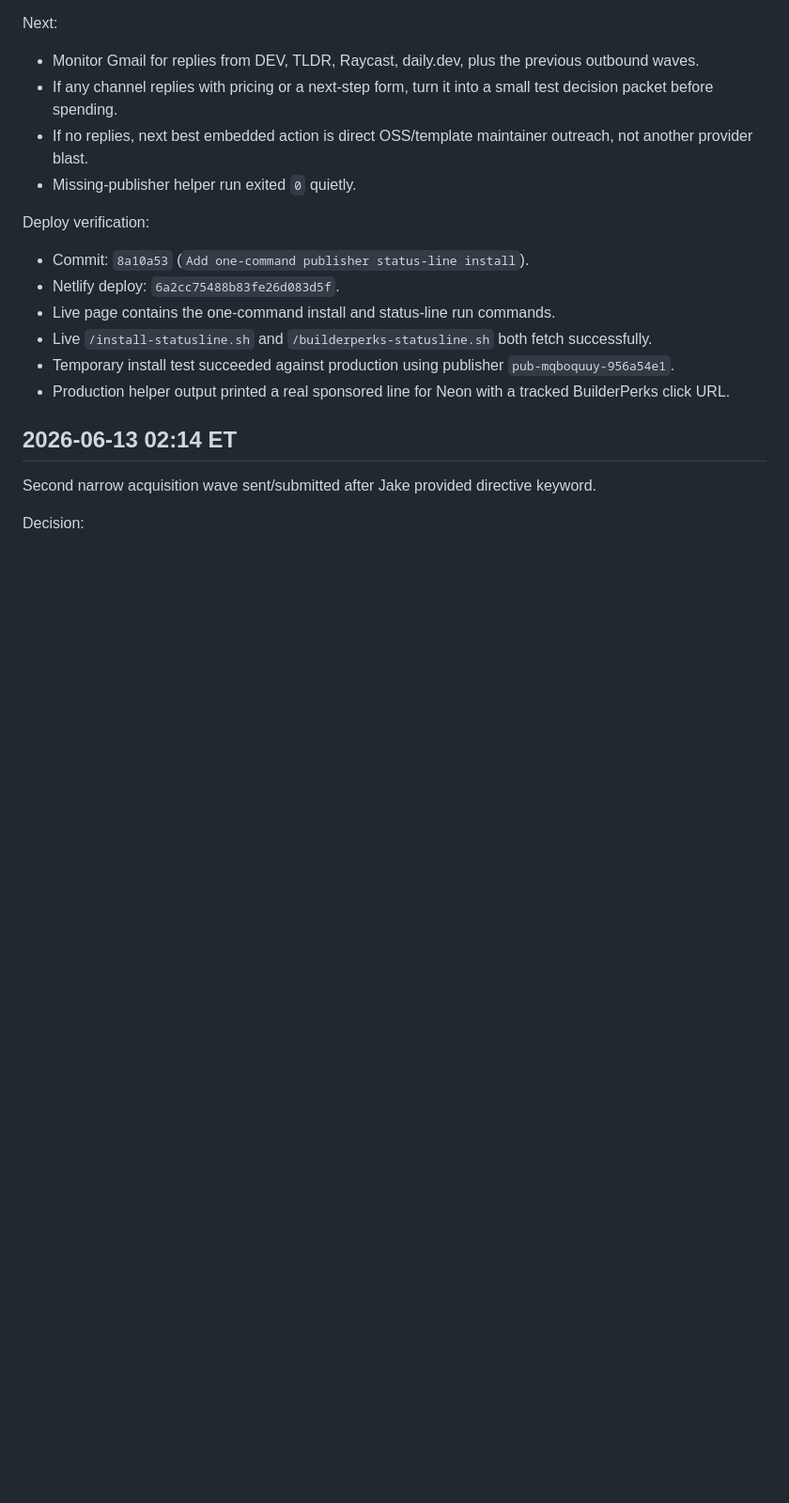
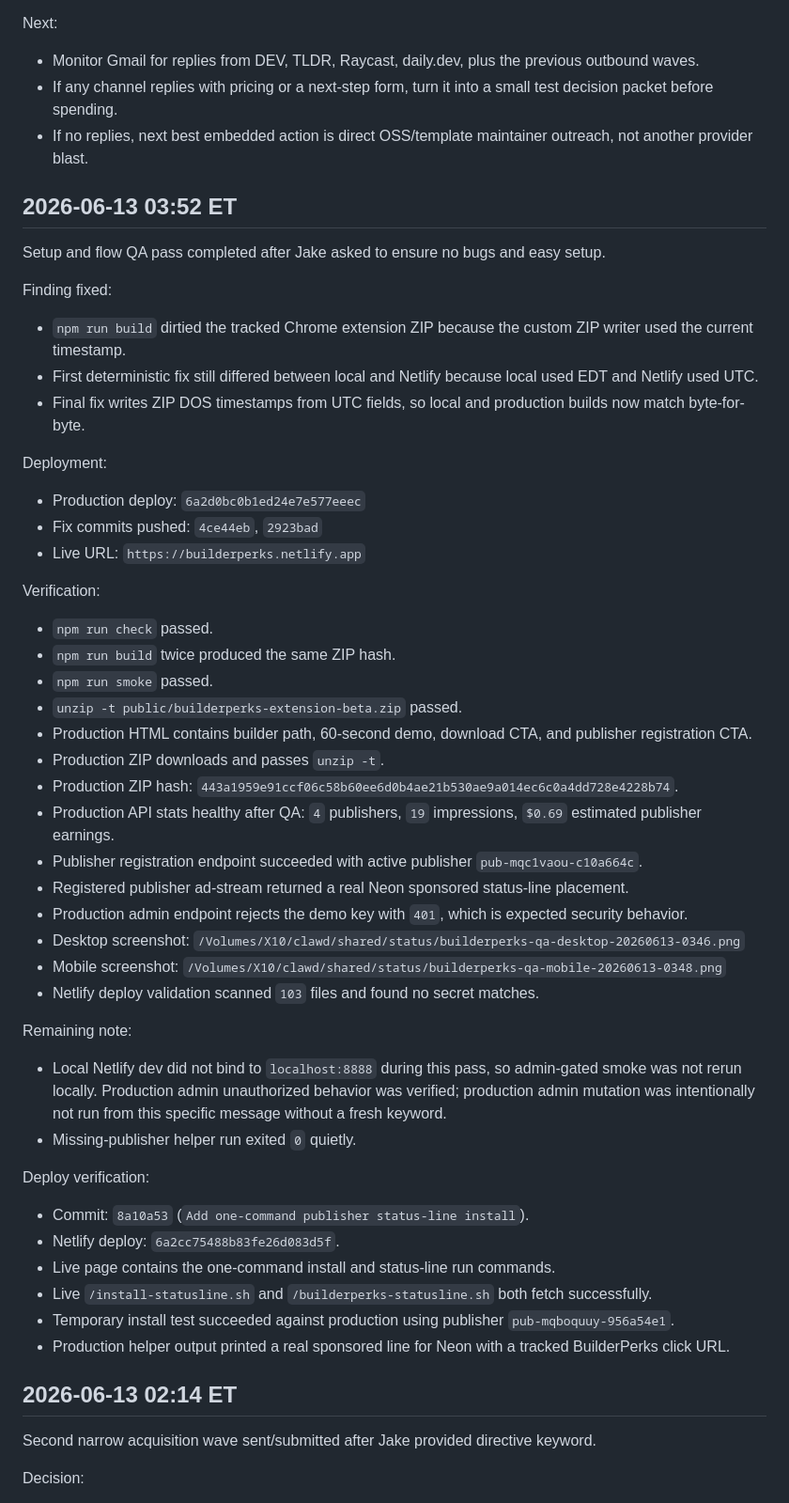
Before and after one commit to barneywohl/builderperks, a Markdown page: docs/ACQUISITION_LOG.md, the part around the change. Shown at 94% size. Drawn GitHub-style; blank space fills up the shorter version.

Commit message:
Log BuilderPerks setup QA pass

```diff
--- a/docs/ACQUISITION_LOG.md
+++ b/docs/ACQUISITION_LOG.md
@@ -513,6 +513,43 @@ Next:
 - Monitor Gmail for replies from DEV, TLDR, Raycast, daily.dev, plus the previous outbound waves.
 - If any channel replies with pricing or a next-step form, turn it into a small test decision packet before spending.
 - If no replies, next best embedded action is direct OSS/template maintainer outreach, not another provider blast.
+
+## 2026-06-13 03:52 ET
+
+Setup and flow QA pass completed after Jake asked to ensure no bugs and easy setup.
+
+Finding fixed:
+
+- `npm run build` dirtied the tracked Chrome extension ZIP because the custom ZIP writer used the current timestamp.
+- First deterministic fix still differed between local and Netlify because local used EDT and Netlify used UTC.
+- Final fix writes ZIP DOS timestamps from UTC fields, so local and production builds now match byte-for-byte.
+
+Deployment:
+
+- Production deploy: `6a2d0bc0b1ed24e7e577eeec`
+- Fix commits pushed: `4ce44eb`, `2923bad`
+- Live URL: `https://builderperks.netlify.app`
+
+Verification:
+
+- `npm run check` passed.
+- `npm run build` twice produced the same ZIP hash.
+- `npm run smoke` passed.
+- `unzip -t public/builderperks-extension-beta.zip` passed.
+- Production HTML contains builder path, 60-second demo, download CTA, and publisher registration CTA.
+- Production ZIP downloads and passes `unzip -t`.
+- Production ZIP hash: `443a1959e91ccf06c58b60ee6d0b4ae21b530ae9a014ec6c0a4dd728e4228b74`.
+- Production API stats healthy after QA: `4` publishers, `19` impressions, `$0.69` estimated publisher earnings.
+- Publisher registration endpoint succeeded with active publisher `pub-mqc1vaou-c10a664c`.
+- Registered publisher ad-stream returned a real Neon sponsored status-line placement.
+- Production admin endpoint rejects the demo key with `401`, which is expected security behavior.
+- Desktop screenshot: `/Volumes/X10/clawd/shared/status/builderperks-qa-desktop-20260613-0346.png`
+- Mobile screenshot: `/Volumes/X10/clawd/shared/status/builderperks-qa-mobile-20260613-0348.png`
+- Netlify deploy validation scanned `103` files and found no secret matches.
+
+Remaining note:
+
+- Local Netlify dev did not bind to `localhost:8888` during this pass, so admin-gated smoke was not rerun locally. Production admin unauthorized behavior was verified; production admin mutation was intentionally not run from this specific message without a fresh keyword.
 - Missing-publisher helper run exited `0` quietly.
 
 Deploy verification:
```
